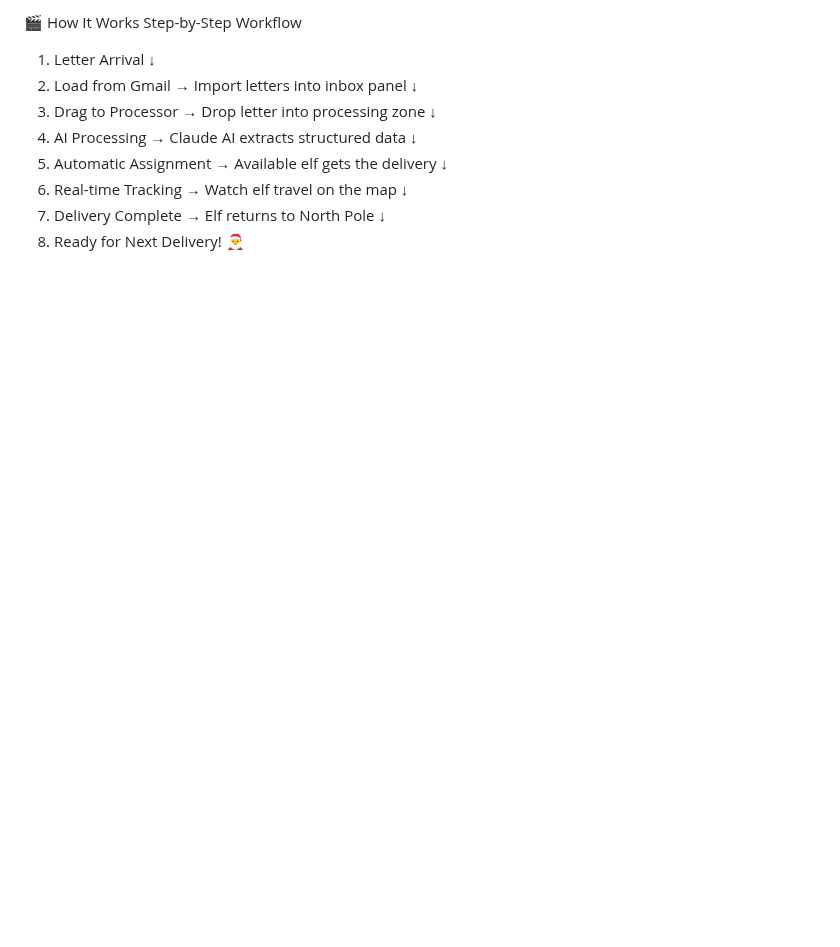
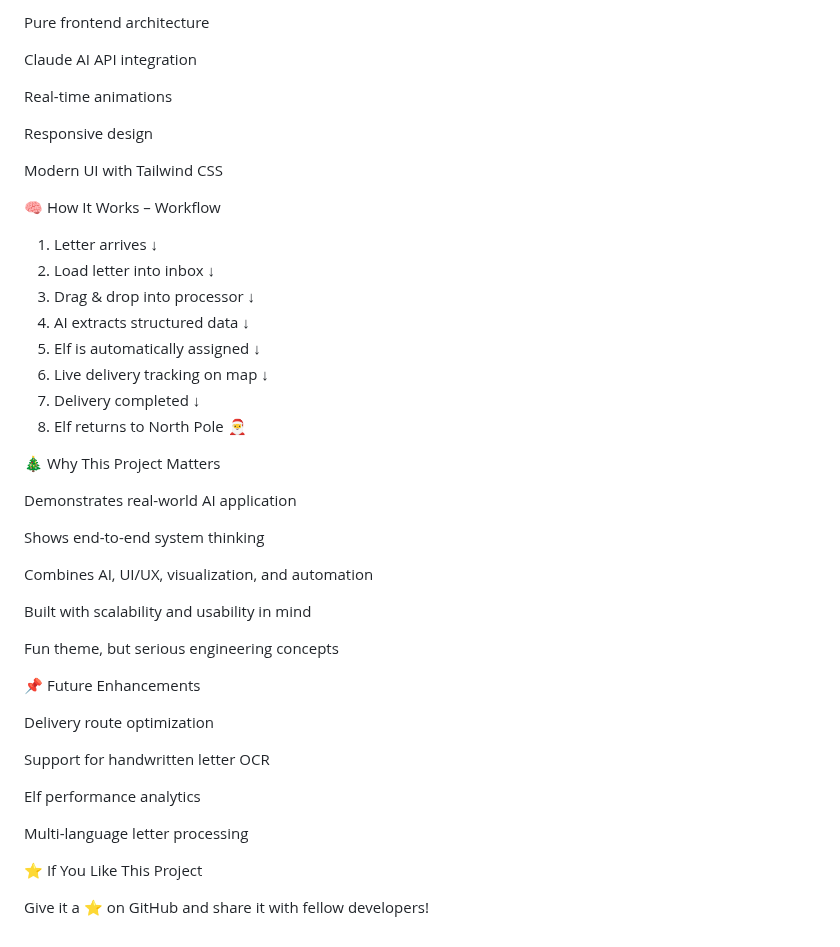
Before and after one commit to NaveenKShijo/Santa_app, a Markdown page: README.md, the part around one of its changes. Rendered like a GitHub page; blank space fills up the shorter version.

Commit message:
Revise README for Santa App with new features and clarity
Updated project description, added features, and improved formatting.

```diff
--- a/README.md
+++ b/README.md
@@ -99,18 +109,53 @@ Modern UI: Built with Tailwind CSS for a polished look
 
-🎬 How It Works
-Step-by-Step Workflow
-1. Letter Arrival
-   ↓
-2. Load from Gmail → Import letters into inbox panel
-   ↓
-3. Drag to Processor → Drop letter into processing zone
-   ↓
-4. AI Processing → Claude AI extracts structured data
-   ↓
-5. Automatic Assignment → Available elf gets the delivery
-   ↓
-6. Real-time Tracking → Watch elf travel on the map
-   ↓
-7. Delivery Complete → Elf returns to North Pole
-   ↓
-8. Ready for Next Delivery! 🎅
+Pure frontend architecture
+
+Claude AI API integration
+
+Real-time animations
+
+Responsive design
+
+Modern UI with Tailwind CSS
+
+🧠 How It Works – Workflow
+1. Letter arrives
+        ↓
+2. Load letter into inbox
+        ↓
+3. Drag & drop into processor
+        ↓
+4. AI extracts structured data
+        ↓
+5. Elf is automatically assigned
+        ↓
+6. Live delivery tracking on map
+        ↓
+7. Delivery completed
+        ↓
+8. Elf returns to North Pole 🎅
+
+🎄 Why This Project Matters
+
+Demonstrates real-world AI application
+
+Shows end-to-end system thinking
+
+Combines AI, UI/UX, visualization, and automation
+
+Built with scalability and usability in mind
+
+Fun theme, but serious engineering concepts
+
+📌 Future Enhancements
+
+Delivery route optimization
+
+Support for handwritten letter OCR
+
+Elf performance analytics
+
+Multi-language letter processing
+
+⭐ If You Like This Project
+
+Give it a ⭐ on GitHub and share it with fellow developers!
```
Also changed, not shown: other parts of README.md (+71 -61 lines).
